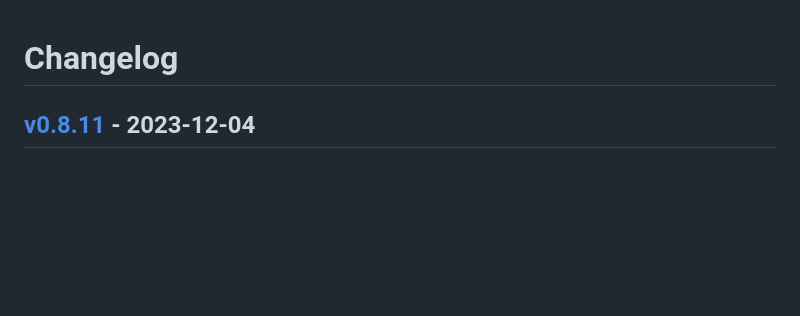
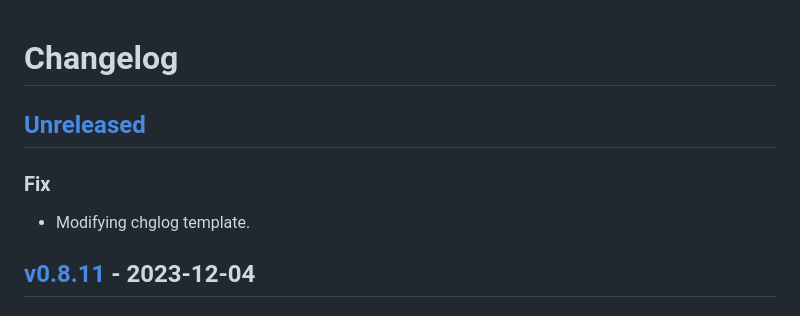
Before and after one commit to Ozy-Viking/twitch_king_of_the_hill, a Markdown page: CHANGELOG.md, the part around the change. GitHub-like rendering; blank space fills up the shorter version.

```diff
--- a/CHANGELOG.md
+++ b/CHANGELOG.md
@@ -1,4 +1,8 @@
 # Changelog
+<a name="unreleased"></a>
+## [Unreleased]
+### Fix
+- Modifying chglog template.
 
 
 <a name="v0.8.11"></a>
```
